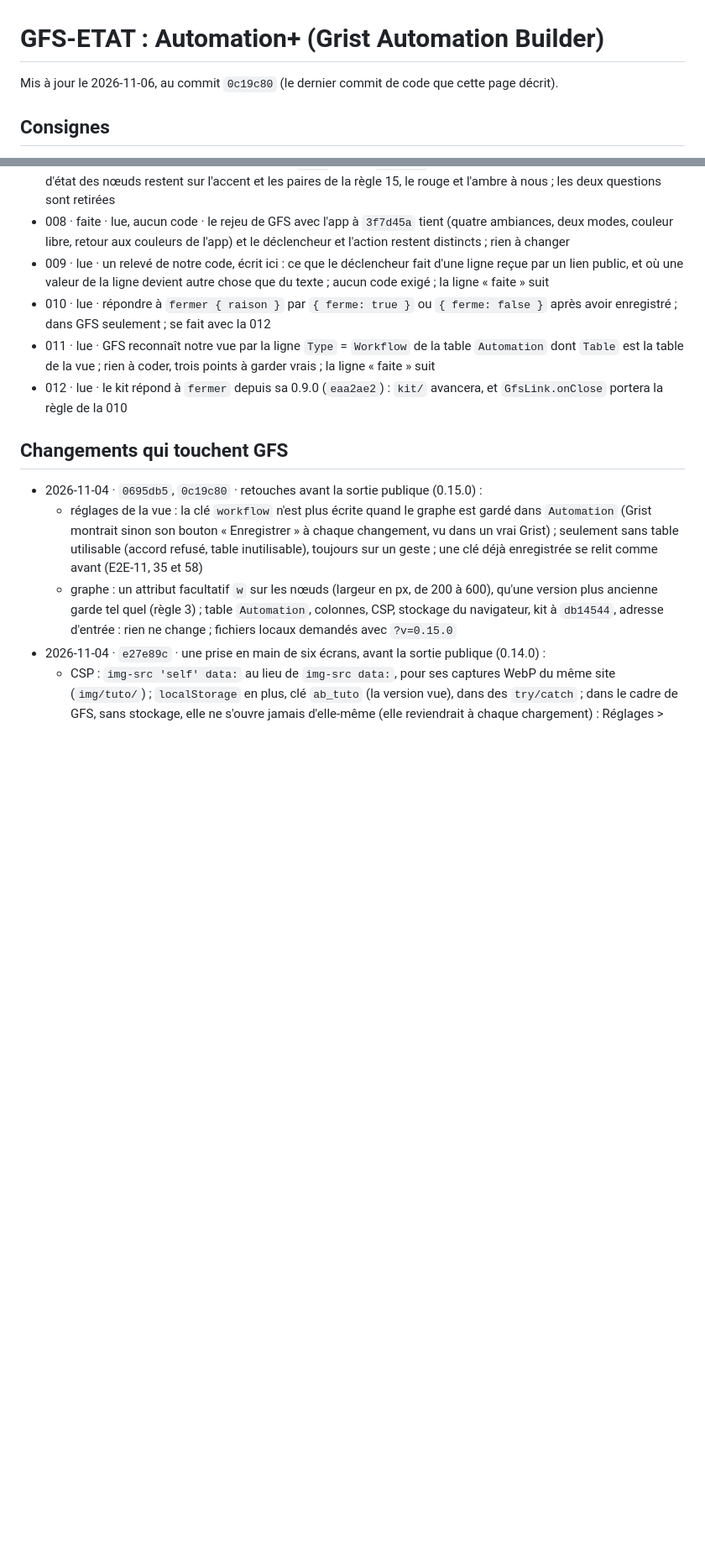
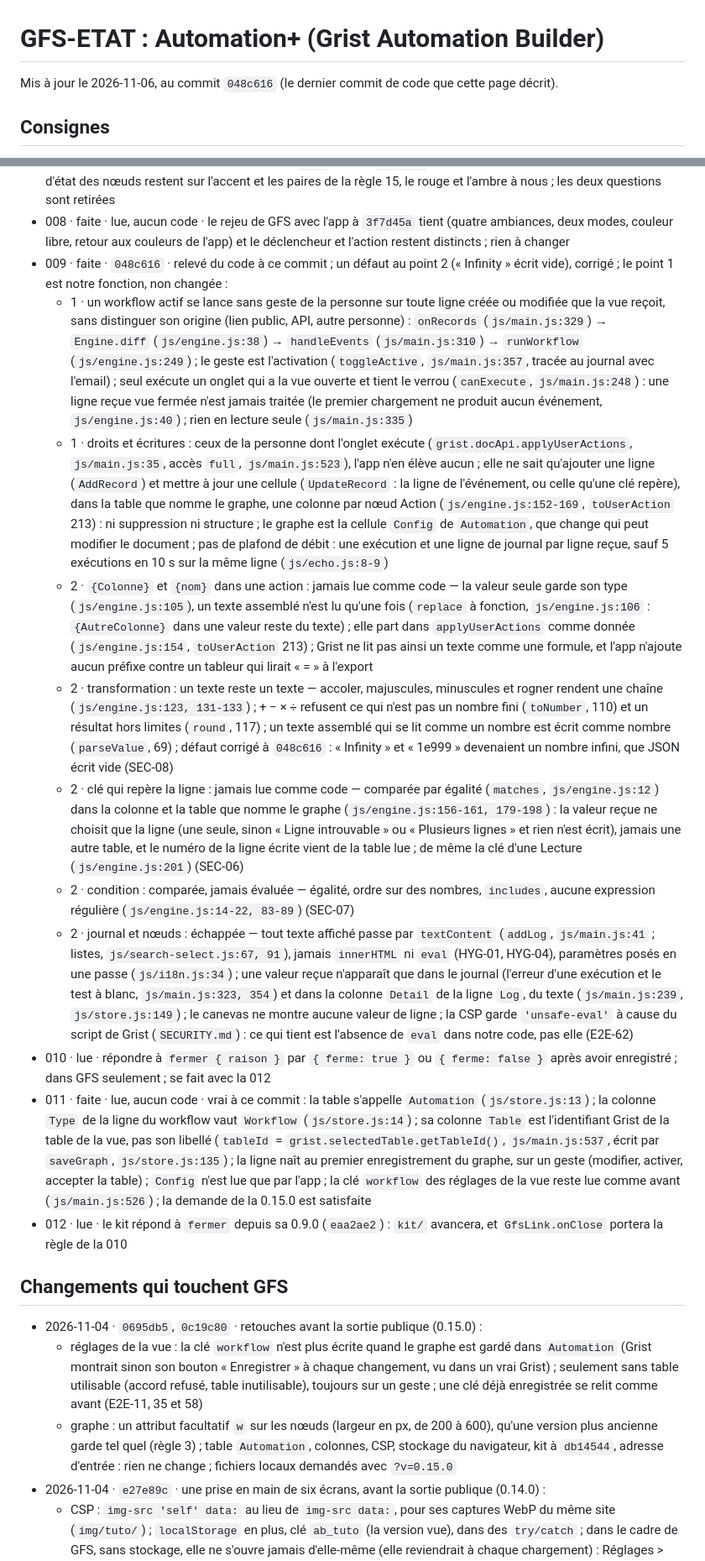
Before and after one commit to lombre33/GRIST_automation, a Markdown page: GFS-ETAT.md, 2 parts joined by grey strips. Shown at 84% size. Rendered like a GitHub page; blank space fills up the shorter version.

Commit message:
GFS-ETAT.md : consignes 009 (relevé du code) et 011 faites
009 : ce que le déclencheur fait d'une ligne reçue (un workflow actif se lance sans geste, avec les droits de
l'onglet qui exécute, et n'écrit que ce que le graphe prévoit) et, pour chaque endroit où une valeur de la ligne
est lue, « échappée » ou « jamais lue comme code » avec le fichier et la ligne. Le défaut trouvé (« Infinity »)
est corrigé à 048c616. Une question pour GFS : quelles tables un lien public remplit (11.7, point 11).

011 : la vue est reconnue par la ligne Type = Workflow de la table Automation dont Table est l'identifiant de la
table de la vue ; rien à coder, les trois points sont vrais (js/store.js, js/main.js). La demande de la 0.15.0
est satisfaite, retirée.

Co-Authored-By: Claude Sonnet 5.5 <noreply@anthropic.com>
Claude-Session: https://claude.ai/code/session_01G6Lz2RX7VZei3cc9UxUULU

```diff
--- a/GFS-ETAT.md
+++ b/GFS-ETAT.md
@@ -1,6 +1,6 @@
 # GFS-ETAT : Automation+ (Grist Automation Builder)
 
-Mis à jour le 2026-11-06, au commit `0c19c80` (le dernier commit de code que cette page décrit).
+Mis à jour le 2026-11-06, au commit `048c616` (le dernier commit de code que cette page décrit).
 
 ## Consignes
 - 001 · faite · `e356021` · écarts à la 1.1 relevés dans le code existant : règles 2, 3, 4 et 12 ; corrigés à `6eb0165` : 3, 4 et 12 (sauf le logo) ; restent la règle 2 et le logo ; les neuf autres sont respectées ou sans objet
@@ -17,9 +17,16 @@ Mis à jour le 2026-11-06, au commit `0c19c80` (le dernier commit de code que ce
 - 006 · faite · `3f7d45a` · `createAmbiance({ link: GfsLink, isDark })` de `kit/js/ambiance-pose.js` (l'app garde sa clé `ab_theme`), démarré par `js/gfs.js` (module chargé dans `<head>`, pas dans `js/main.js` : la page attend l'ambiance, 2 s au plus, pour ne pas changer de couleurs sous les yeux) ; feuilles sur les jetons de couleur et de forme, valeurs d'origine dans `css/tokens.css`, fond `--bg` sur `body` (`min-height: 100vh`) avec `--wash` ; les deux essais : E2E-37 (message d'exemple du kit : fond, carte, bandeau, bouton plein en dégradé, clair et sombre, 4,5:1 ; `null` rend les couleurs de l'app) et HYG-07, 13 et 17 (aucune couleur en dur hors de `css/tokens.css`, exceptions écrites et justifiées : le rouge, l'ambre, le voile) ; mesuré aussi, hors dépôt, avec les messages que fabrique `prototype/js/ambiance.js` : les cinq ambiances et une couleur libre, clair et sombre, aucun texte sous 4,62:1
 - 007 · faite · lue, aucun code · le sous-module `kit/` reste à `db14544`, étiquette ou non ; les couleurs de type et d'état des nœuds restent sur l'accent et les paires de la règle 15, le rouge et l'ambre à nous ; les deux questions sont retirées
 - 008 · faite · lue, aucun code · le rejeu de GFS avec l'app à `3f7d45a` tient (quatre ambiances, deux modes, couleur libre, retour aux couleurs de l'app) et le déclencheur et l'action restent distincts ; rien à changer
-- 009 · lue · un relevé de notre code, écrit ici : ce que le déclencheur fait d'une ligne reçue par un lien public, et où une valeur de la ligne devient autre chose que du texte ; aucun code exigé ; la ligne « faite » suit
+- 009 · faite · `048c616` · relevé du code à ce commit ; un défaut au point 2 (« Infinity » écrit vide), corrigé ; le point 1 est notre fonction, non changée :
+  - 1 · un workflow actif se lance sans geste de la personne sur toute ligne créée ou modifiée que la vue reçoit, sans distinguer son origine (lien public, API, autre personne) : `onRecords` (`js/main.js:329`) → `Engine.diff` (`js/engine.js:38`) → `handleEvents` (`js/main.js:310`) → `runWorkflow` (`js/engine.js:249`) ; le geste est l'activation (`toggleActive`, `js/main.js:357`, tracée au journal avec l'email) ; seul exécute un onglet qui a la vue ouverte et tient le verrou (`canExecute`, `js/main.js:248`) : une ligne reçue vue fermée n'est jamais traitée (le premier chargement ne produit aucun événement, `js/engine.js:40`) ; rien en lecture seule (`js/main.js:335`)
+  - 1 · droits et écritures : ceux de la personne dont l'onglet exécute (`grist.docApi.applyUserActions`, `js/main.js:35`, accès `full`, `js/main.js:523`), l'app n'en élève aucun ; elle ne sait qu'ajouter une ligne (`AddRecord`) et mettre à jour une cellule (`UpdateRecord` : la ligne de l'événement, ou celle qu'une clé repère), dans la table que nomme le graphe, une colonne par nœud Action (`js/engine.js:152-169`, `toUserAction` 213) : ni suppression ni structure ; le graphe est la cellule `Config` de `Automation`, que change qui peut modifier le document ; pas de plafond de débit : une exécution et une ligne de journal par ligne reçue, sauf 5 exécutions en 10 s sur la même ligne (`js/echo.js:8-9`)
+  - 2 · `{Colonne}` et `{nom}` dans une action : jamais lue comme code — la valeur seule garde son type (`js/engine.js:105`), un texte assemblé n'est lu qu'une fois (`replace` à fonction, `js/engine.js:106` : `{AutreColonne}` dans une valeur reste du texte) ; elle part dans `applyUserActions` comme donnée (`js/engine.js:154`, `toUserAction` 213) ; Grist ne lit pas ainsi un texte comme une formule, et l'app n'ajoute aucun préfixe contre un tableur qui lirait « = » à l'export
+  - 2 · transformation : un texte reste un texte — accoler, majuscules, minuscules et rogner rendent une chaîne (`js/engine.js:123, 131-133`) ; + − × ÷ refusent ce qui n'est pas un nombre fini (`toNumber`, 110) et un résultat hors limites (`round`, 117) ; un texte assemblé qui se lit comme un nombre est écrit comme nombre (`parseValue`, 69) ; défaut corrigé à `048c616` : « Infinity » et « 1e999 » devenaient un nombre infini, que JSON écrit vide (SEC-08)
+  - 2 · clé qui repère la ligne : jamais lue comme code — comparée par égalité (`matches`, `js/engine.js:12`) dans la colonne et la table que nomme le graphe (`js/engine.js:156-161, 179-198`) : la valeur reçue ne choisit que la ligne (une seule, sinon « Ligne introuvable » ou « Plusieurs lignes » et rien n'est écrit), jamais une autre table, et le numéro de la ligne écrite vient de la table lue ; de même la clé d'une Lecture (`js/engine.js:201`) (SEC-06)
+  - 2 · condition : comparée, jamais évaluée — égalité, ordre sur des nombres, `includes`, aucune expression régulière (`js/engine.js:14-22, 83-89`) (SEC-07)
+  - 2 · journal et nœuds : échappée — tout texte affiché passe par `textContent` (`addLog`, `js/main.js:41` ; listes, `js/search-select.js:67, 91`), jamais `innerHTML` ni `eval` (HYG-01, HYG-04), paramètres posés en une passe (`js/i18n.js:34`) ; une valeur reçue n'apparaît que dans le journal (l'erreur d'une exécution et le test à blanc, `js/main.js:323, 354`) et dans la colonne `Detail` de la ligne `Log`, du texte (`js/main.js:239`, `js/store.js:149`) ; le canevas ne montre aucune valeur de ligne ; la CSP garde `'unsafe-eval'` à cause du script de Grist (`SECURITY.md`) : ce qui tient est l'absence de `eval` dans notre code, pas elle (E2E-62)
 - 010 · lue · répondre à `fermer { raison }` par `{ ferme: true }` ou `{ ferme: false }` après avoir enregistré ; dans GFS seulement ; se fait avec la 012
-- 011 · lue · GFS reconnaît notre vue par la ligne `Type` = `Workflow` de la table `Automation` dont `Table` est la table de la vue ; rien à coder, trois points à garder vrais ; la ligne « faite » suit
+- 011 · faite · lue, aucun code · vrai à ce commit : la table s'appelle `Automation` (`js/store.js:13`) ; la colonne `Type` de la ligne du workflow vaut `Workflow` (`js/store.js:14`) ; sa colonne `Table` est l'identifiant Grist de la table de la vue, pas son libellé (`tableId` = `grist.selectedTable.getTableId()`, `js/main.js:537`, écrit par `saveGraph`, `js/store.js:135`) ; la ligne naît au premier enregistrement du graphe, sur un geste (modifier, activer, accepter la table) ; `Config` n'est lue que par l'app ; la clé `workflow` des réglages de la vue reste lue comme avant (`js/main.js:526`) ; la demande de la 0.15.0 est satisfaite
 - 012 · lue · le kit répond à `fermer` depuis sa 0.9.0 (`eaa2ae2`) : `kit/` avancera, et `GfsLink.onClose` portera la règle de la 010
 
 ## Changements qui touchent GFS
```
Also changed, not shown: other parts of GFS-ETAT.md (+2 -2 lines).
